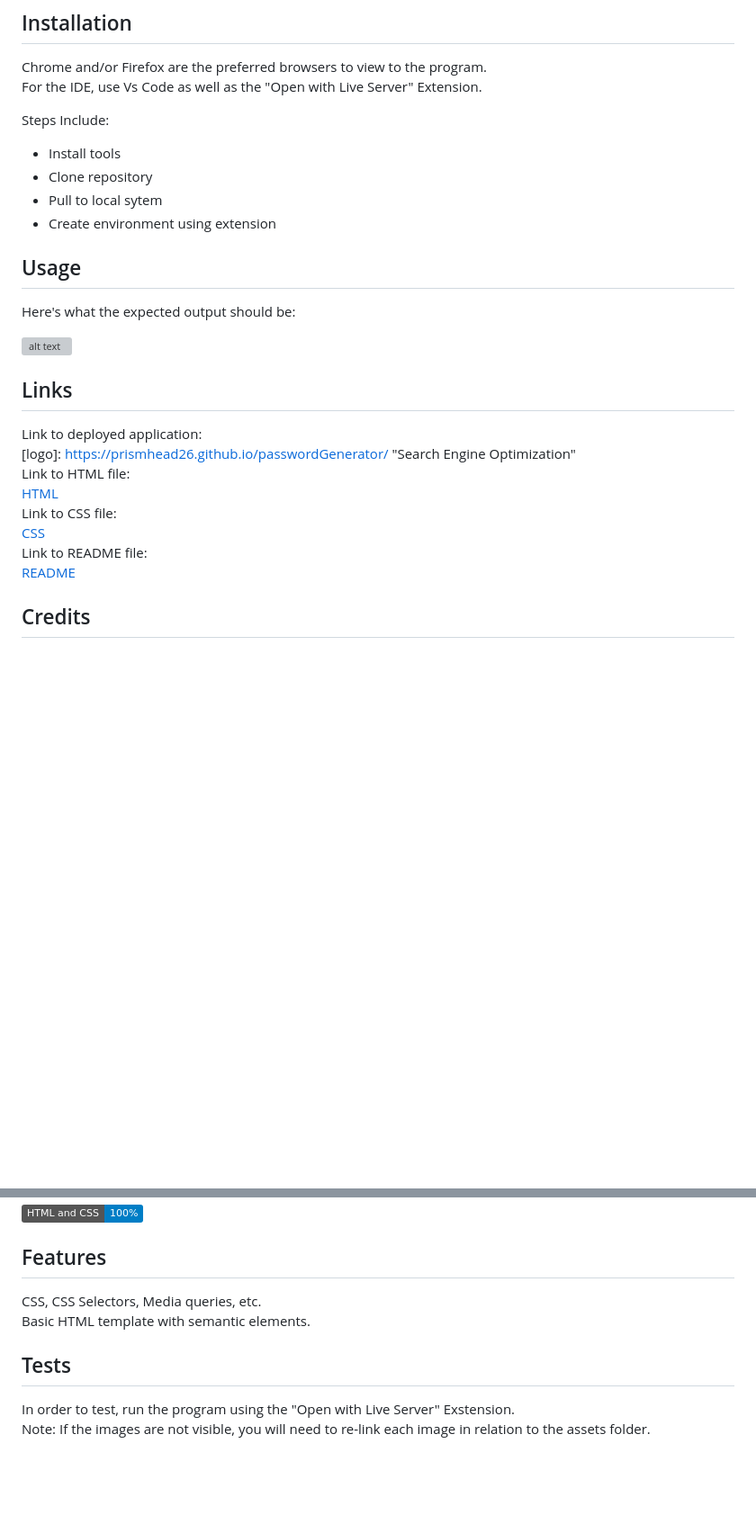
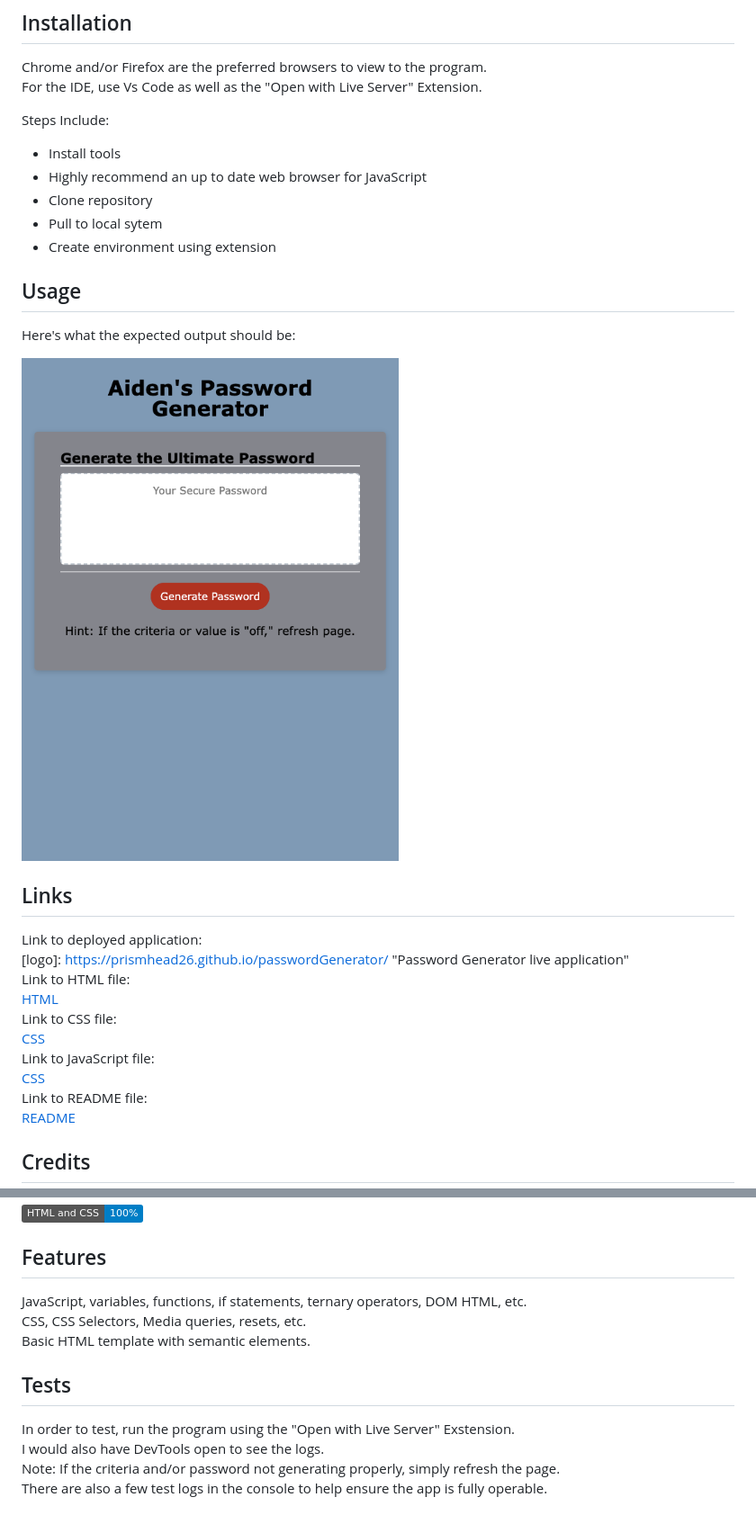
Before and after one commit to prismhead26/passwordGenerator, a Markdown page: README.md, 2 parts joined by grey strips. Shown: that part at 90% size. Rendered like a GitHub page; pictures changed too: assets/Images/passwordGeneratorscrnsht.png (added); badges without logos; blank space fills up the shorter version; grey boxes are pictures that could not be loaded.

```diff
--- a/README.md
+++ b/README.md
@@ -26,6 +26,7 @@ For the IDE, use Vs Code as well as the "Open with Live Server" Extension.
 Steps Include:
 
 - Install tools
+- Highly recommend an up to date web browser for JavaScript
 - Clone repository
 - Pull to local sytem
 - Create environment using extension
@@ -34,13 +35,13 @@ Steps Include:
 
 Here's what the expected output should be:
 
-![alt text](assets/images/01-html-css-git-homework-demo.png)
+![alt text](assets/Images/passwordGeneratorscrnsht.png)
 
 ## Links
 
 Link to deployed application:
 <br>
-[logo]: https://prismhead26.github.io/passwordGenerator/ "Search Engine Optimization"
+[logo]: https://prismhead26.github.io/passwordGenerator/ "Password Generator live application"
 <br>
 Link to HTML file:
 <br>
@@ -49,6 +50,10 @@ Link to HTML file:
 Link to CSS file:
 <br>
 [CSS](/assets/CSS/style.css)
+<br>
+Link to JavaScript file:
+<br>
+[CSS](/assets/Scripts/passwordGenerator.js)
 <br>
 Link to README file:
 <br>
@@ -68,7 +73,9 @@ Please refer to the LICENSE in the repo.
 
 ## Features
 
-CSS, CSS Selectors, Media queries, etc.
+JavaScript, variables, functions, if statements, ternary operators, DOM HTML, etc.
+<br>
+CSS, CSS Selectors, Media queries, resets, etc.
 <br>
 Basic HTML template with semantic elements.
 
@@ -76,4 +83,8 @@ Basic HTML template with semantic elements.
 
 In order to test, run the program using the "Open with Live Server" Exstension.
 <br>
-Note: If the images are not visible, you will need to re-link each image in relation to the assets folder.
+I would also have DevTools open to see the logs.
+<br>
+Note: If the criteria and/or password not generating properly, simply refresh the page.
+<br>
+There are also a few test logs in the console to help ensure the app is fully operable.
```
